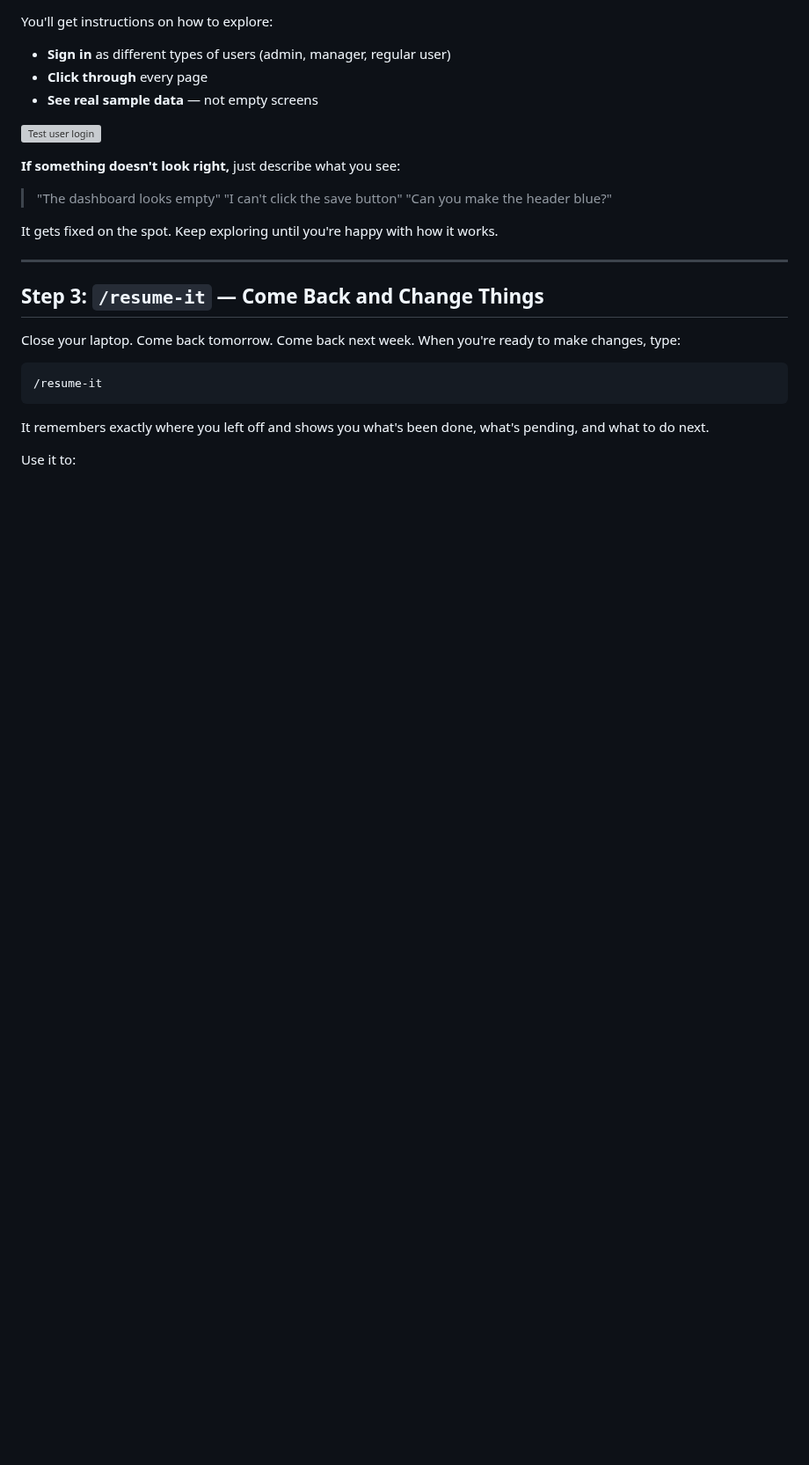
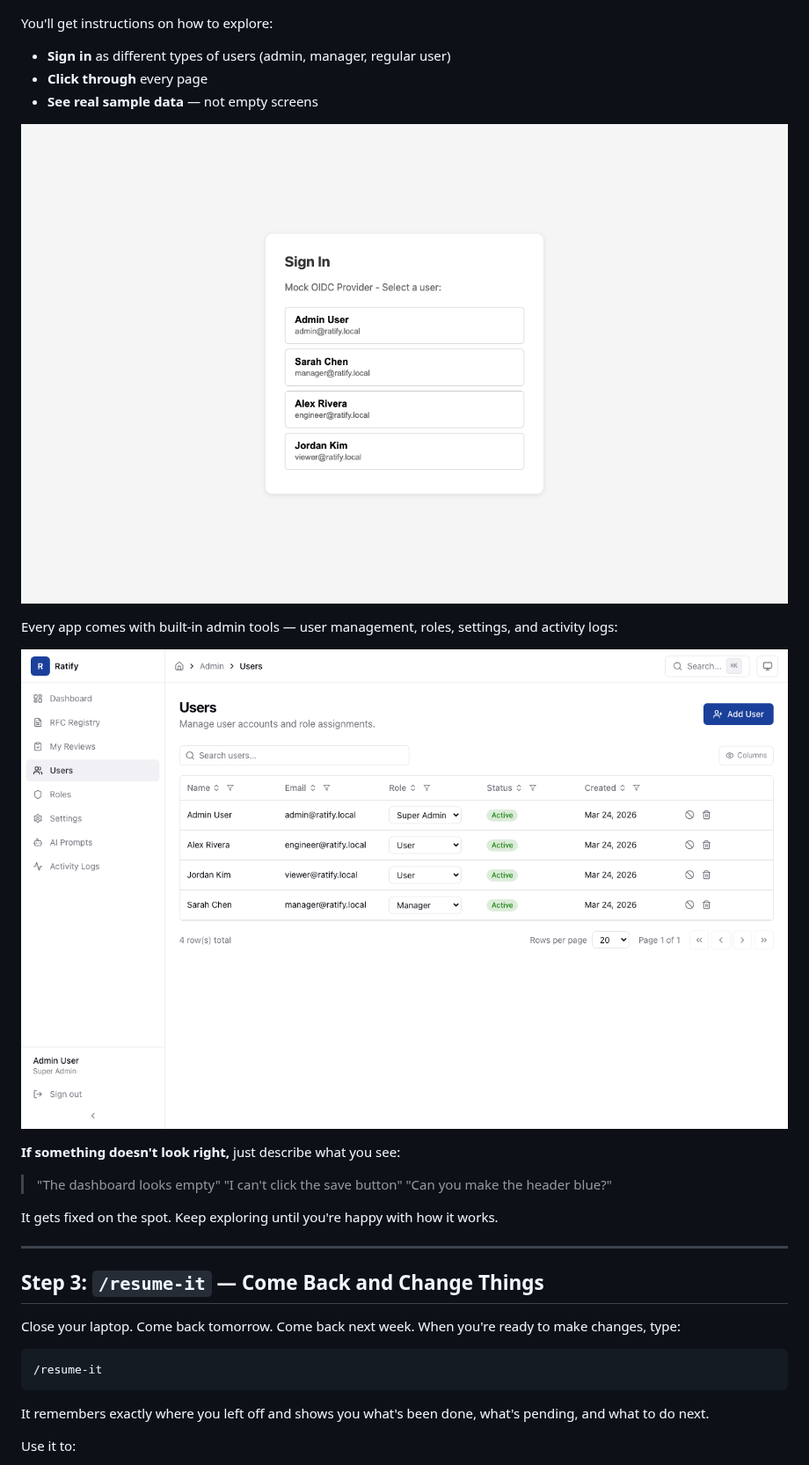
Before and after one commit to sealmindset/make-it, a Markdown page: docs/USER-GUIDE.md, the part around one of its changes. Shown at 88% size. Rendered like a GitHub page; pictures changed too: docs/screenshots/admin-panel.png (added), docs/screenshots/try-it-login.png (added); blank space fills up the shorter version; grey boxes are pictures that could not be loaded.

```diff
--- a/docs/USER-GUIDE.md
+++ b/docs/USER-GUIDE.md
@@ -71,4 +67,8 @@ You'll get instructions on how to explore:
 ![Test user login](screenshots/try-it-login.png)
+
+Every app comes with built-in admin tools — user management, roles, settings, and activity logs:
+
+![Admin panel](screenshots/admin-panel.png)
 
 **If something doesn't look right,** just describe what you see:
 
```
Also changed, not shown: other parts of docs/USER-GUIDE.md (+2 -6 lines), docs/screenshots/README.md (+20 -5 lines), docs/screenshots/app-dashboard.png (added), 1 other file.
